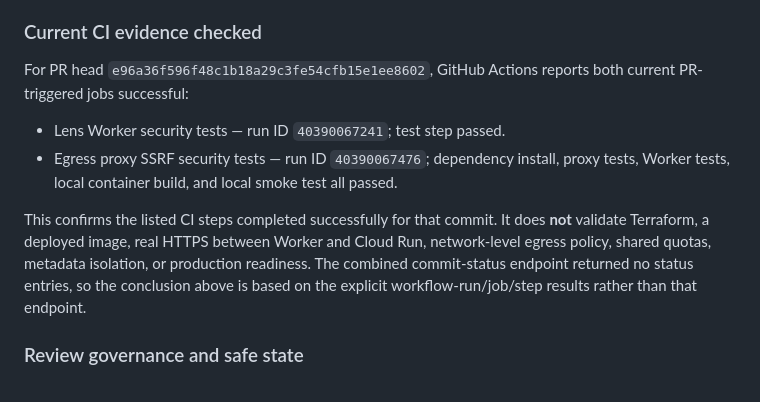
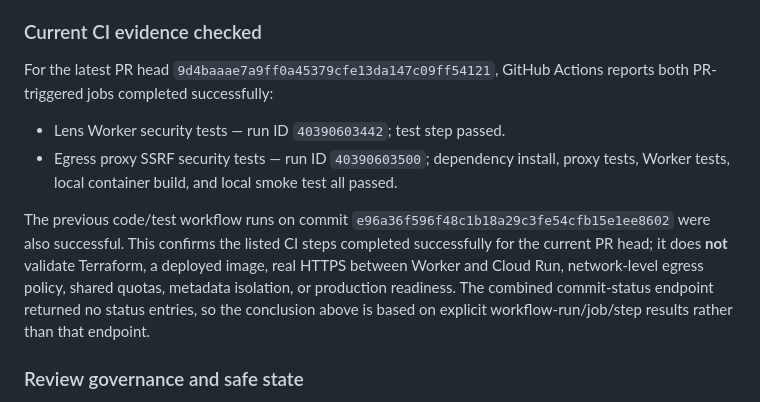
Before and after one commit to xleeofficial/xlee-website, a Markdown page: infra/staging/SECURITY-REVIEW-NOTES.md, the part around the change. Rendered like a GitHub page.

Commit message:
docs: refresh audit evidence for latest passing CI runs

```diff
--- a/infra/staging/SECURITY-REVIEW-NOTES.md
+++ b/infra/staging/SECURITY-REVIEW-NOTES.md
@@ -93,11 +93,11 @@ Scope: read-only inspection of PR #3 files, current source, Terraform scaffold,
 
 ### Current CI evidence checked
 
-For PR head `e96a36f596f48c1b18a29c3fe54cfb15e1ee8602`, GitHub Actions reports both current PR-triggered jobs successful:
-- Lens Worker security tests — run ID `40390067241`; test step passed.
-- Egress proxy SSRF security tests — run ID `40390067476`; dependency install, proxy tests, Worker tests, local container build, and local smoke test all passed.
+For the latest PR head `9d4baaae7a9ff0a45379cfe13da147c09ff54121`, GitHub Actions reports both PR-triggered jobs completed successfully:
+- Lens Worker security tests — run ID `40390603442`; test step passed.
+- Egress proxy SSRF security tests — run ID `40390603500`; dependency install, proxy tests, Worker tests, local container build, and local smoke test all passed.
 
-This confirms the listed CI steps completed successfully for that commit. It does **not** validate Terraform, a deployed image, real HTTPS between Worker and Cloud Run, network-level egress policy, shared quotas, metadata isolation, or production readiness. The combined commit-status endpoint returned no status entries, so the conclusion above is based on the explicit workflow-run/job/step results rather than that endpoint.
+The previous code/test workflow runs on commit `e96a36f596f48c1b18a29c3fe54cfb15e1ee8602` were also successful. This confirms the listed CI steps completed successfully for the current PR head; it does **not** validate Terraform, a deployed image, real HTTPS between Worker and Cloud Run, network-level egress policy, shared quotas, metadata isolation, or production readiness. The combined commit-status endpoint returned no status entries, so the conclusion above is based on explicit workflow-run/job/step results rather than that endpoint.
 
 ### Review governance and safe state
 
```
